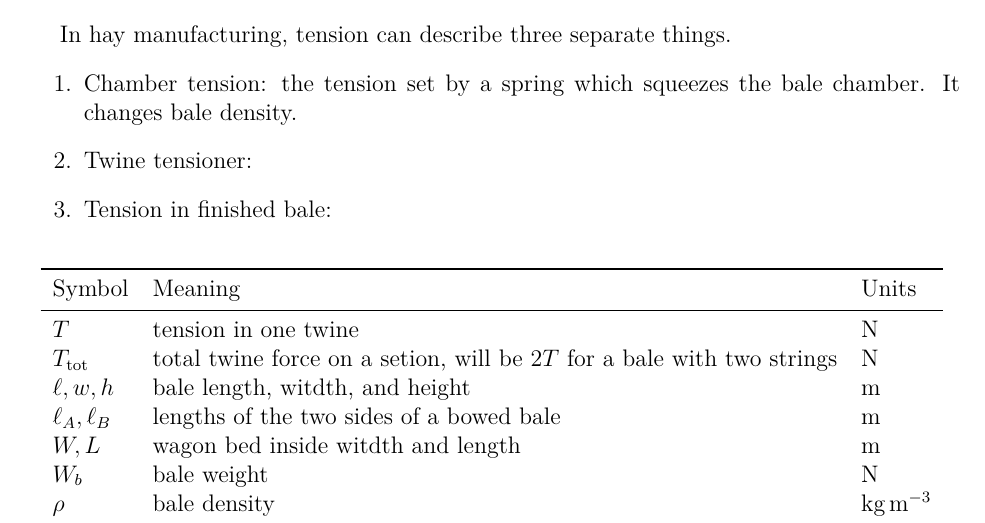
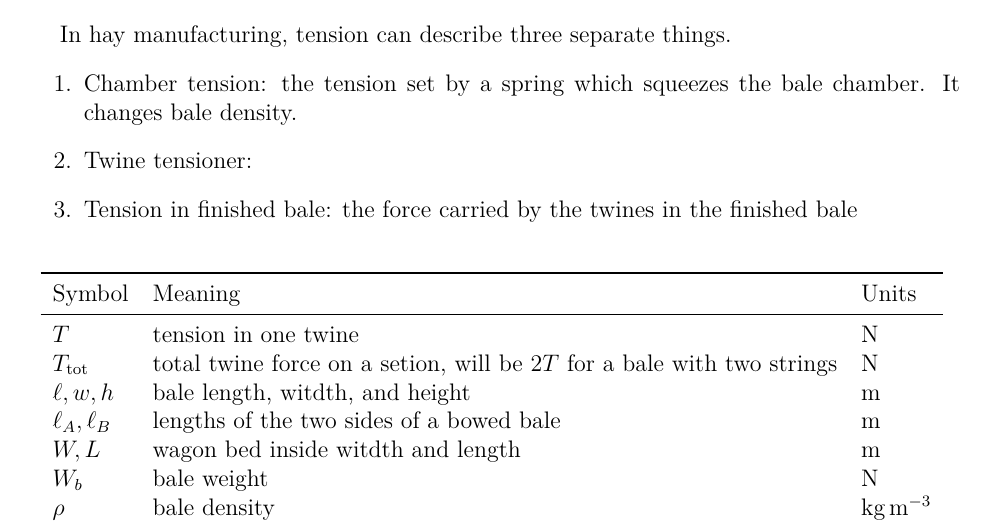
Before and after one commit to Aqawma/math-ia-isak, a LaTeX document (ia_main.tex, which reads background.tex): part of page 4 of 6, cut so that both start at the same text. Compiled offline with XeLaTeX.

Commit message:
Auto-commit: changes detected at 2026-11-23 08:49:27

```diff
--- a/background.tex
+++ b/background.tex
@@ -7,7 +7,7 @@ In hay manufacturing, tension can describe three separate things.
 \begin{enumerate}
 	\item Chamber tension: the tension set by a spring which squeezes the bale chamber. It changes bale density.
 	\item Twine tensioner: %TODO write this
-	\item Tension in finished bale:
+	\item Tension in finished bale: the force carried by the twines in the finished bale
 \end{enumerate}
 
 \begin{table}[H]
```
